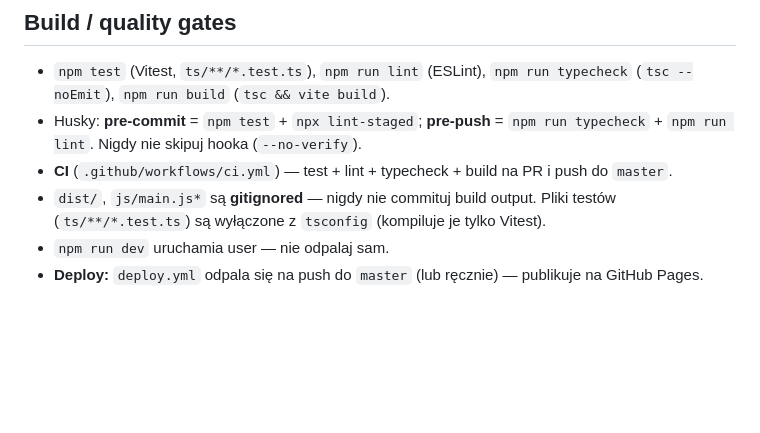
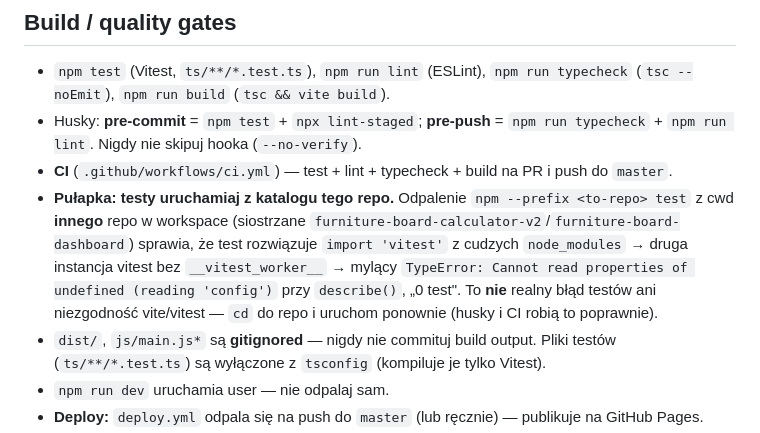
Before and after one commit to furnitureboardform/furniture-board-portfolio, a Markdown page: CLAUDE.md, the part around the change. GitHub-like rendering; blank space fills up the shorter version.

Commit message:
docs: warn about vitest false fail when run from sibling repo cwd

```diff
--- a/CLAUDE.md
+++ b/CLAUDE.md
@@ -87,6 +87,7 @@ Prefix angielski lowercase imperatyw (`feat:`/`fix:`/`refactor:`/`style:`/`docs:
 - `npm test` (Vitest, `ts/**/*.test.ts`), `npm run lint` (ESLint), `npm run typecheck` (`tsc --noEmit`), `npm run build` (`tsc && vite build`).
 - Husky: **pre-commit** = `npm test` + `npx lint-staged`; **pre-push** = `npm run typecheck` + `npm run lint`. Nigdy nie skipuj hooka (`--no-verify`).
 - **CI** (`.github/workflows/ci.yml`) — test + lint + typecheck + build na PR i push do `master`.
+- **Pułapka: testy uruchamiaj z katalogu tego repo.** Odpalenie `npm --prefix <to-repo> test` z cwd **innego** repo w workspace (siostrzane `furniture-board-calculator-v2`/`furniture-board-dashboard`) sprawia, że test rozwiązuje `import 'vitest'` z cudzych `node_modules` → druga instancja vitest bez `__vitest_worker__` → mylący `TypeError: Cannot read properties of undefined (reading 'config')` przy `describe()`, „0 test". To **nie** realny błąd testów ani niezgodność vite/vitest — `cd` do repo i uruchom ponownie (husky i CI robią to poprawnie).
 - `dist/`, `js/main.js*` są **gitignored** — nigdy nie commituj build output. Pliki testów (`ts/**/*.test.ts`) są wyłączone z `tsconfig` (kompiluje je tylko Vitest).
 - `npm run dev` uruchamia user — nie odpalaj sam.
 - **Deploy:** `deploy.yml` odpala się na push do `master` (lub ręcznie) — publikuje na GitHub Pages.
```
